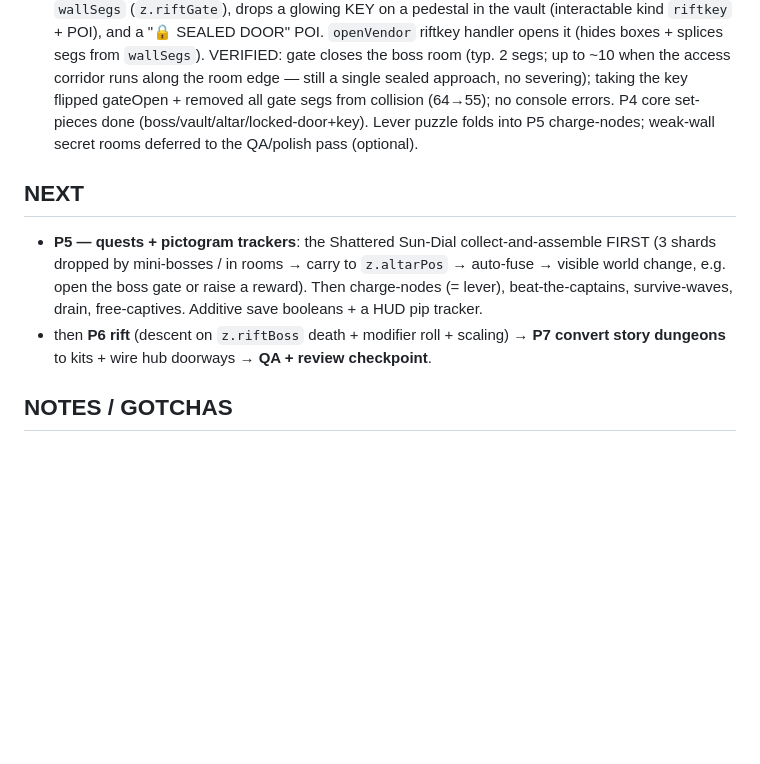
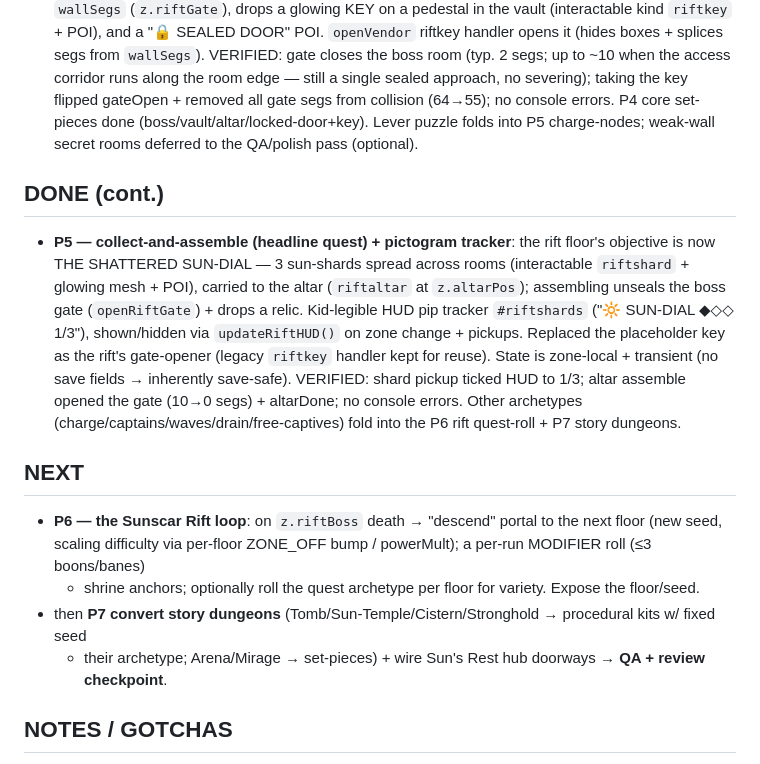
Before and after one commit to guyz/sanctum, a Markdown page: ACT2_PROGRESS.md, the part around the change. Drawn GitHub-style; blank space fills up the shorter version.

Commit message:
Act II P5: the Shattered Sun-Dial — collect-and-assemble (headline quest) + pip tracker
The rift floor now has a real, kid-legible objective — the exact 'find the pieces and
build something' archetype the player asked for:
- 3 sun-shards spread across rooms (glowing pickups: interactable 'riftshard' + mesh +
  light + POI). Picking one up ticks a HUD pip tracker and chimes.
- Carry them to the altar pedestal (riftaltar at z.altarPos). Assembling fuses them,
  unseals the boss room (openRiftGate), bursts particles, and drops a relic — a visible
  world change, no menu.
- Kid-legible HUD '#riftshards' (🔆 SUN-DIAL ◆◇◇ 1/3), shown/hidden via updateRiftHUD on
  zone change + pickups. Replaced the placeholder key as the gate-opener (legacy riftkey
  handler kept for reuse). State is zone-local + transient → inherently save-safe.

Verified in dev: shard pickup advanced the HUD to 1/3; altar assemble opened the gate
(10->0 collision segs) + set altarDone; tracker renders top-centre; no console errors.

Co-Authored-By: Claude Opus 4.8 <noreply@anthropic.com>

```diff
--- a/ACT2_PROGRESS.md
+++ b/ACT2_PROGRESS.md
@@ -41,13 +41,23 @@ See `ACT2_GOAL.md` for the definition of done + protocol.
   P4 core set-pieces done (boss/vault/altar/locked-door+key). Lever puzzle folds into P5 charge-nodes;
   weak-wall secret rooms deferred to the QA/polish pass (optional).
 
+## DONE (cont.)
+- **P5 — collect-and-assemble (headline quest) + pictogram tracker**: the rift floor's objective is now
+  THE SHATTERED SUN-DIAL — 3 sun-shards spread across rooms (interactable `riftshard` + glowing mesh +
+  POI), carried to the altar (`riftaltar` at `z.altarPos`); assembling unseals the boss gate
+  (`openRiftGate`) + drops a relic. Kid-legible HUD pip tracker `#riftshards` ("🔆 SUN-DIAL ◆◇◇ 1/3"),
+  shown/hidden via `updateRiftHUD()` on zone change + pickups. Replaced the placeholder key as the rift's
+  gate-opener (legacy `riftkey` handler kept for reuse). State is zone-local + transient (no save fields →
+  inherently save-safe). VERIFIED: shard pickup ticked HUD to 1/3; altar assemble opened the gate
+  (10→0 segs) + altarDone; no console errors. Other archetypes (charge/captains/waves/drain/free-captives)
+  fold into the P6 rift quest-roll + P7 story dungeons.
+
 ## NEXT
-- **P5 — quests + pictogram trackers**: the Shattered Sun-Dial collect-and-assemble FIRST (3 shards
-  dropped by mini-bosses / in rooms → carry to `z.altarPos` → auto-fuse → visible world change, e.g.
-  open the boss gate or raise a reward). Then charge-nodes (= lever), beat-the-captains, survive-waves,
-  drain, free-captives. Additive save booleans + a HUD pip tracker.
-- then **P6 rift** (descent on `z.riftBoss` death + modifier roll + scaling) → **P7 convert story
-  dungeons** to kits + wire hub doorways → **QA + review checkpoint**.
+- **P6 — the Sunscar Rift loop**: on `z.riftBoss` death → "descend" portal to the next floor (new seed,
+  scaling difficulty via per-floor ZONE_OFF bump / powerMult); a per-run MODIFIER roll (≤3 boons/banes)
+  + shrine anchors; optionally roll the quest archetype per floor for variety. Expose the floor/seed.
+- then **P7 convert story dungeons** (Tomb/Sun-Temple/Cistern/Stronghold → procedural kits w/ fixed seed
+  + their archetype; Arena/Mirage → set-pieces) + wire Sun's Rest hub doorways → **QA + review checkpoint**.
 
 ## NOTES / GOTCHAS
 - `freeze(root)` only locks matrices (does NOT merge meshes); keep per-build mesh counts sane (walls are
```
